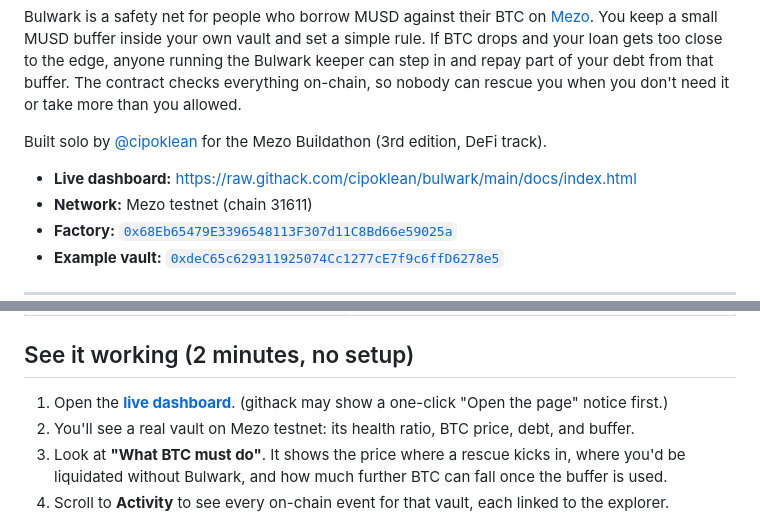
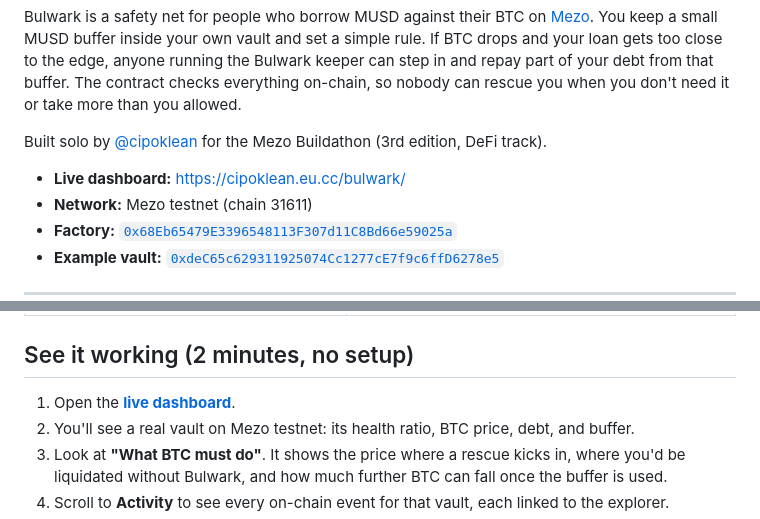
Before and after one commit to cipoklean/bulwark, a Markdown page: README.md, 2 parts joined by grey strips. Drawn GitHub-style.

Commit message:
README: point to the GitHub Pages dashboard

```diff
--- a/README.md
+++ b/README.md
@@ -6,7 +6,7 @@ Bulwark is a safety net for people who borrow MUSD against their BTC on [Mezo](h
 
 Built solo by [@cipoklean](https://github.com/cipoklean) for the Mezo Buildathon (3rd edition, DeFi track).
 
-- **Live dashboard:** https://raw.githack.com/cipoklean/bulwark/main/docs/index.html
+- **Live dashboard:** https://cipoklean.eu.cc/bulwark/
 - **Network:** Mezo testnet (chain 31611)
 - **Factory:** [`0x68Eb65479E3396548113F307d11C8Bd66e59025a`](https://explorer.test.mezo.org/address/0x68Eb65479E3396548113F307d11C8Bd66e59025a)
 - **Example vault:** [`0xdeC65c629311925074Cc1277cE7f9c6ffD6278e5`](https://explorer.test.mezo.org/address/0xdeC65c629311925074Cc1277cE7f9c6ffD6278e5)
@@ -47,7 +47,7 @@ These are written into the contract, not just promised:
 
 ## See it working (2 minutes, no setup)
 
-1. Open the **[live dashboard](https://raw.githack.com/cipoklean/bulwark/main/docs/index.html)**. (githack may show a one-click "Open the page" notice first.)
+1. Open the **[live dashboard](https://cipoklean.eu.cc/bulwark/)**.
 2. You'll see a real vault on Mezo testnet: its health ratio, BTC price, debt, and buffer.
 3. Look at **"What BTC must do"**. It shows the price where a rescue kicks in, where you'd be liquidated without Bulwark, and how much further BTC can fall once the buffer is used.
 4. Scroll to **Activity** to see every on-chain event for that vault, each linked to the explorer.
```
